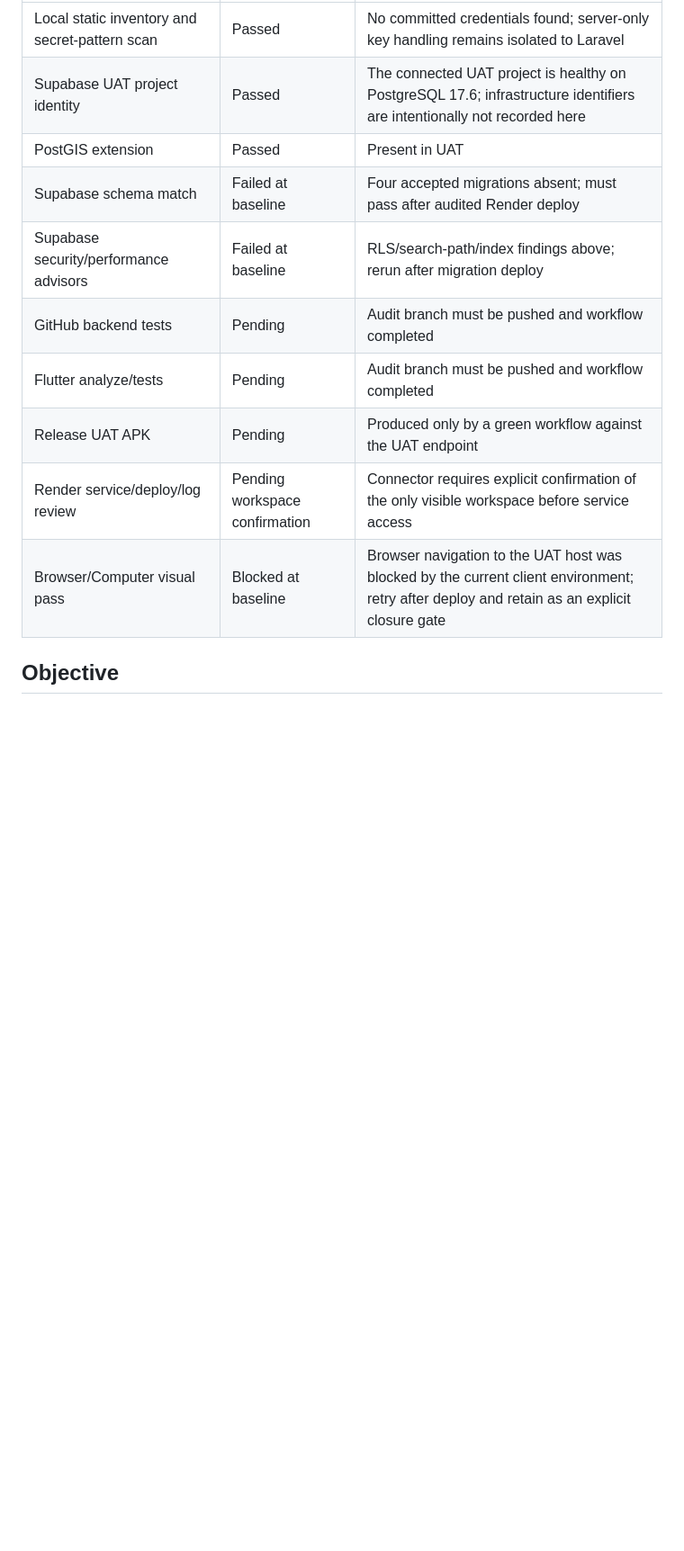
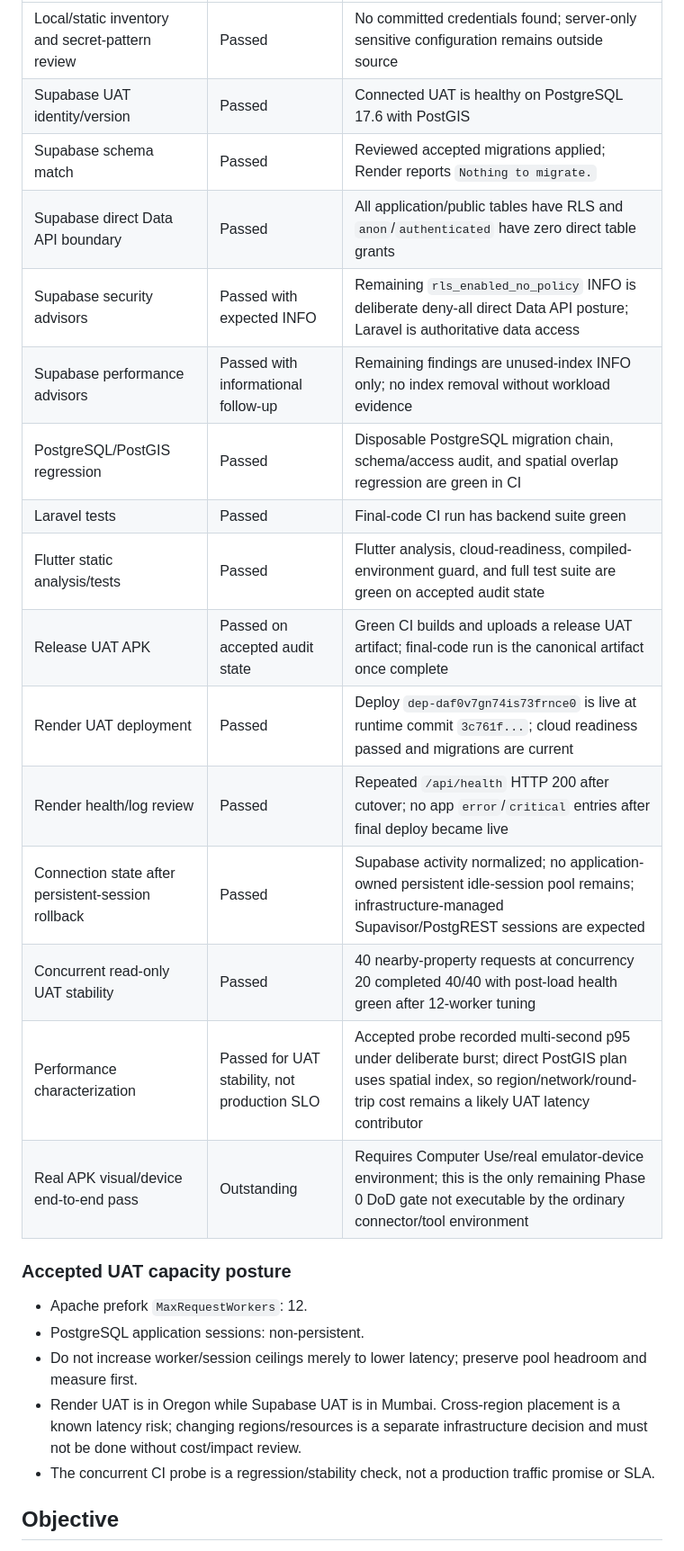
Before and after one commit to JJalal1/real-estate-uat-backend, a Markdown page: docs/SYSTEM_AUDIT.md, the part around one of its changes. Shown at 90% size. Rendered like a GitHub page; blank space fills up the shorter version.

Commit message:
docs: close automated Phase 0 acceptance gates

```diff
--- a/docs/SYSTEM_AUDIT.md
+++ b/docs/SYSTEM_AUDIT.md
@@ -74,14 +80,28 @@ All current top-level screens use RTL directionality directly or inherit it from
 |---|---|---|
-| Local static inventory and secret-pattern scan | Passed | No committed credentials found; server-only key handling remains isolated to Laravel |
-| Supabase UAT project identity | Passed | The connected UAT project is healthy on PostgreSQL 17.6; infrastructure identifiers are intentionally not recorded here |
-| PostGIS extension | Passed | Present in UAT |
-| Supabase schema match | Failed at baseline | Four accepted migrations absent; must pass after audited Render deploy |
-| Supabase security/performance advisors | Failed at baseline | RLS/search-path/index findings above; rerun after migration deploy |
-| GitHub backend tests | Pending | Audit branch must be pushed and workflow completed |
-| Flutter analyze/tests | Pending | Audit branch must be pushed and workflow completed |
-| Release UAT APK | Pending | Produced only by a green workflow against the UAT endpoint |
-| Render service/deploy/log review | Pending workspace confirmation | Connector requires explicit confirmation of the only visible workspace before service access |
-| Browser/Computer visual pass | Blocked at baseline | Browser navigation to the UAT host was blocked by the current client environment; retry after deploy and retain as an explicit closure gate |
+| Local/static inventory and secret-pattern review | Passed | No committed credentials found; server-only sensitive configuration remains outside source |
+| Supabase UAT identity/version | Passed | Connected UAT is healthy on PostgreSQL 17.6 with PostGIS |
+| Supabase schema match | Passed | Reviewed accepted migrations applied; Render reports `Nothing to migrate.` |
+| Supabase direct Data API boundary | Passed | All application/public tables have RLS and `anon`/`authenticated` have zero direct table grants |
+| Supabase security advisors | Passed with expected INFO | Remaining `rls_enabled_no_policy` INFO is deliberate deny-all direct Data API posture; Laravel is authoritative data access |
+| Supabase performance advisors | Passed with informational follow-up | Remaining findings are unused-index INFO only; no index removal without workload evidence |
+| PostgreSQL/PostGIS regression | Passed | Disposable PostgreSQL migration chain, schema/access audit, and spatial overlap regression are green in CI |
+| Laravel tests | Passed | Final-code CI run has backend suite green |
+| Flutter static analysis/tests | Passed | Flutter analysis, cloud-readiness, compiled-environment guard, and full test suite are green on accepted audit state |
+| Release UAT APK | Passed on accepted audit state | Green CI builds and uploads a release UAT artifact; final-code run is the canonical artifact once complete |
+| Render UAT deployment | Passed | Deploy `dep-daf0v7gn74is73frnce0` is live at runtime commit `3c761f...`; cloud readiness passed and migrations are current |
+| Render health/log review | Passed | Repeated `/api/health` HTTP 200 after cutover; no app `error`/`critical` entries after final deploy became live |
+| Connection state after persistent-session rollback | Passed | Supabase activity normalized; no application-owned persistent idle-session pool remains; infrastructure-managed Supavisor/PostgREST sessions are expected |
+| Concurrent read-only UAT stability | Passed | 40 nearby-property requests at concurrency 20 completed 40/40 with post-load health green after 12-worker tuning |
+| Performance characterization | Passed for UAT stability, not production SLO | Accepted probe recorded multi-second p95 under deliberate burst; direct PostGIS plan uses spatial index, so region/network/round-trip cost remains a likely UAT latency contributor |
+| Real APK visual/device end-to-end pass | Outstanding | Requires Computer Use/real emulator-device environment; this is the only remaining Phase 0 DoD gate not executable by the ordinary connector/tool environment |
+
+### Accepted UAT capacity posture
+
+- Apache prefork `MaxRequestWorkers`: 12.
+- PostgreSQL application sessions: non-persistent.
+- Do not increase worker/session ceilings merely to lower latency; preserve pool headroom and measure first.
+- Render UAT is in Oregon while Supabase UAT is in Mumbai. Cross-region placement is a known latency risk; changing regions/resources is a separate infrastructure decision and must not be done without cost/impact review.
+- The concurrent CI probe is a regression/stability check, not a production traffic promise or SLA.
 
 ## Objective
 
```
Also changed, not shown: other parts of docs/SYSTEM_AUDIT.md (+20 -14 lines).
